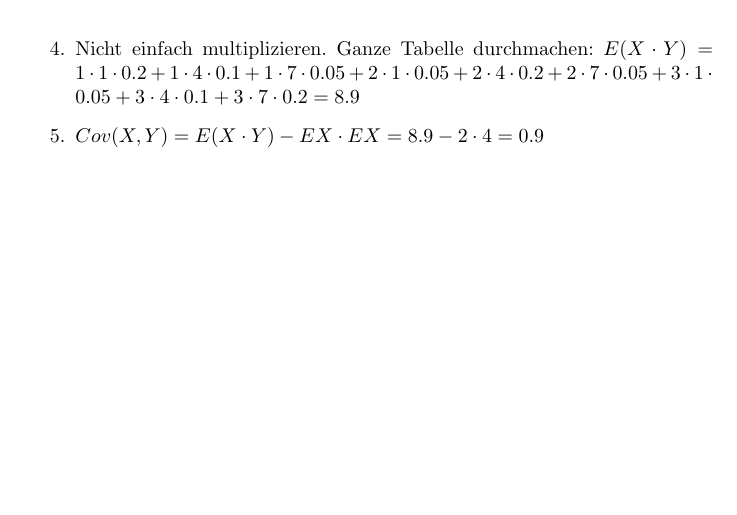
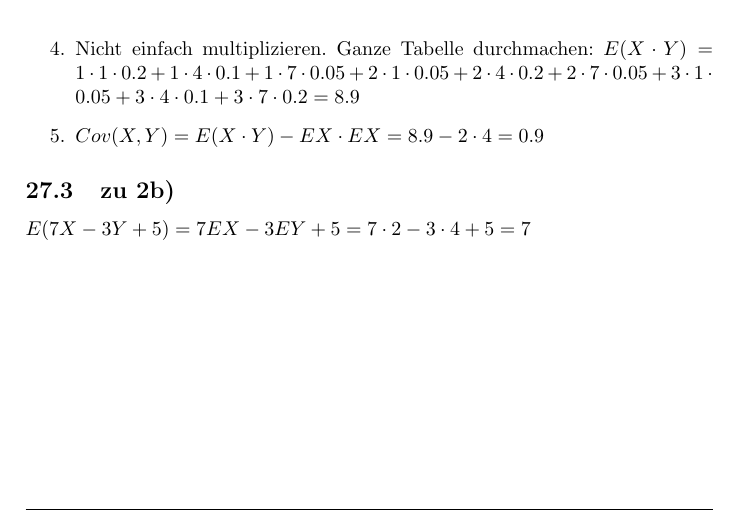
Before and after one commit to 089/Mitschrift.Wahrscheinlichkeitstheorie_und_Statistik.Hoerwick.WS1516, a LaTeX document (Wahrscheinlichkeitstheorie.Hoerwick.WS1516.tex, which reads pruefung_ss2012.tex): part of page 73 of 74, cut so that both start at the same text. Compiled offline with pdfLaTeX.

Commit message:
Update 2016-01-11 SS2012 2b

```diff
--- a/pruefung_ss2012.tex
+++ b/pruefung_ss2012.tex
@@ -45,3 +45,6 @@ $Var(Y) = E(Y^2) - (EY)^2 = 21.4 - 16 = 5.4$\\
 $
 \item $ Cov(X,Y) = E(X\cdot Y) - EX\cdot EX = 8.9 - 2 \cdot 4 = 0.9$
 \end{enumerate}
+
+\subsection{zu 2b)}
+$ E(7X - 3Y + 5) = 7 EX - 3 EY + 5 = 7\cdot 2 - 3\cdot 4 + 5 = 7$
```
